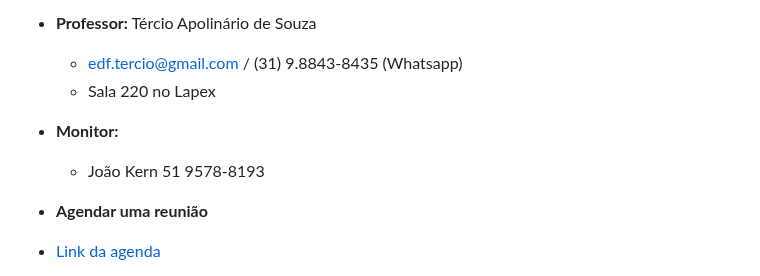
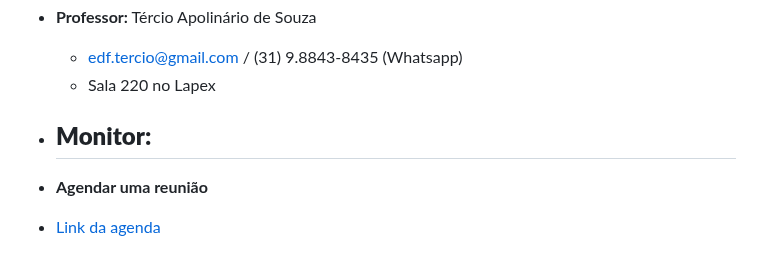
Before and after one commit to apolinario-souza/teaching, a Markdown page: AprendizagemMotora(EFI04168)/README.md, the part around the change. Rendered like a GitHub page.

```diff
--- a/AprendizagemMotora(EFI04168)/README.md
+++ b/AprendizagemMotora(EFI04168)/README.md
@@ -15,7 +15,7 @@ Descrever a área de estudo de Aprendizagem Motora. Identificar a fundamentaçã
   - edf.tercio@gmail.com / (31) 9.8843-8435 (Whatsapp)
   - Sala 220 no Lapex
  - **Monitor:**
-   - João Kern 51 9578-8193
+   -
 
  - **Agendar uma reunião**
  - [Link da agenda](https://calendar.google.com/calendar/u/0?cid=ZWRmLnRlcmNpb0BnbWFpbC5jb20)
```
